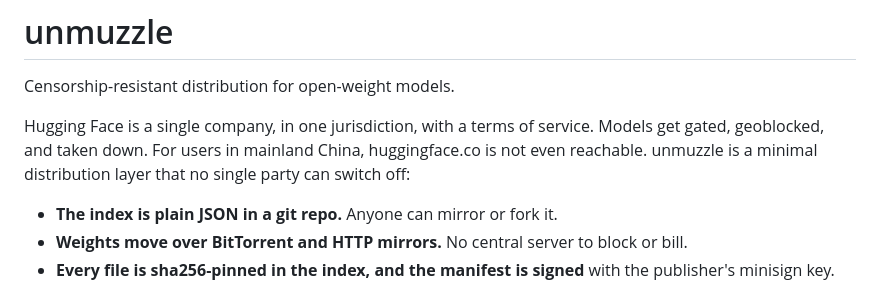
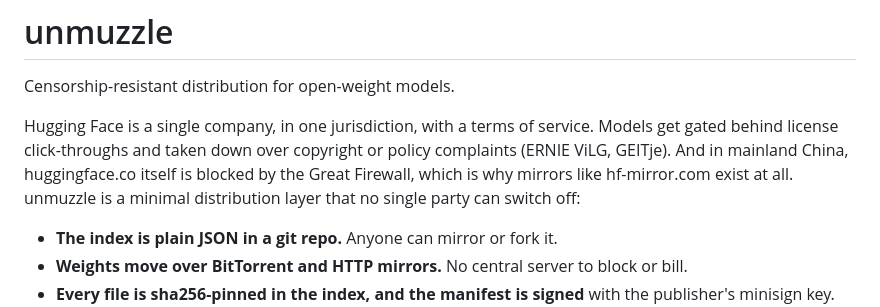
Before and after one commit to zengjiajun0623/unmuzzle-hub, a Markdown page: README.md, the part around the change. GitHub-like rendering.

Commit message:
README: correct the chokepoint claim
HF does not itself geoblock models; the documented cases are gating and
takedowns (ERNIE ViLG, GEITje, plus dataset DMCAs). The China angle is the
GFW blocking huggingface.co, not HF blocking China.

Co-Authored-By: Claude <noreply@anthropic.com>

```diff
--- a/README.md
+++ b/README.md
@@ -3,9 +3,11 @@
 Censorship-resistant distribution for open-weight models.
 
 Hugging Face is a single company, in one jurisdiction, with a terms of service.
-Models get gated, geoblocked, and taken down. For users in mainland China,
-huggingface.co is not even reachable. unmuzzle is a minimal distribution layer
-that no single party can switch off:
+Models get gated behind license click-throughs and taken down over copyright or
+policy complaints (ERNIE ViLG, GEITje). And in mainland China, huggingface.co
+itself is blocked by the Great Firewall, which is why mirrors like hf-mirror.com
+exist at all. unmuzzle is a minimal distribution layer that no single party can
+switch off:
 
 - **The index is plain JSON in a git repo.** Anyone can mirror or fork it.
 - **Weights move over BitTorrent and HTTP mirrors.** No central server to block or bill.
```
